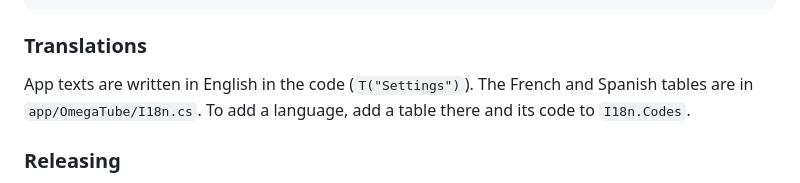
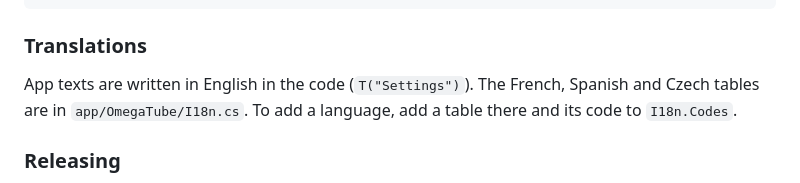
Before and after one commit to IIyn/omegatube, a Markdown page: README.md, the part around the change. GitHub-like rendering.

Commit message:
Update README.md
Added Czech

```diff
--- a/README.md
+++ b/README.md
@@ -314,7 +314,7 @@ VERSION               the single version number (copied into the manifest and th
 
 ### Translations
 
-App texts are written in English in the code (`T("Settings")`). The French and Spanish tables are in `app/OmegaTube/I18n.cs`. To add a language, add a table there and its code to `I18n.Codes`.
+App texts are written in English in the code (`T("Settings")`). The French, Spanish and Czech tables are in `app/OmegaTube/I18n.cs`. To add a language, add a table there and its code to `I18n.Codes`.
 
 ### Releasing
 
```
